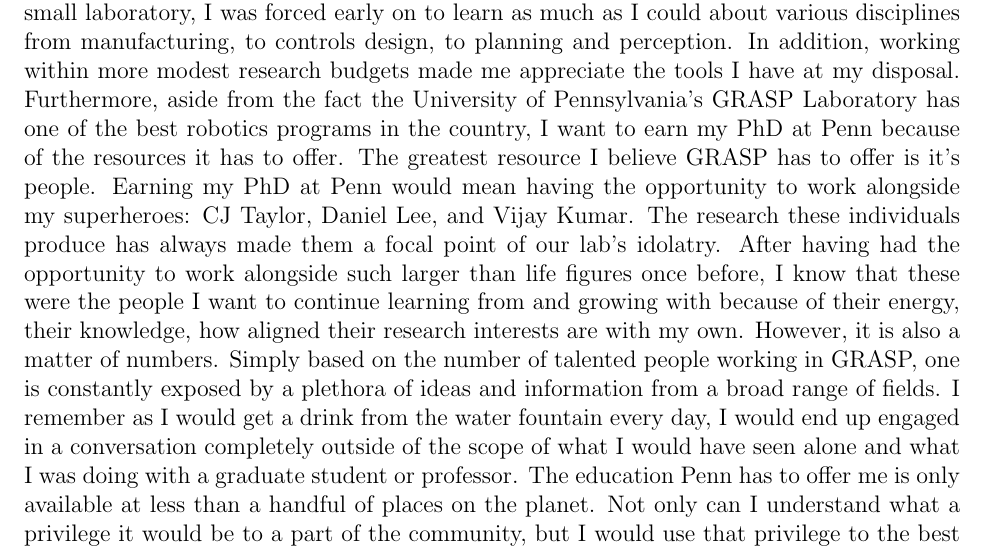
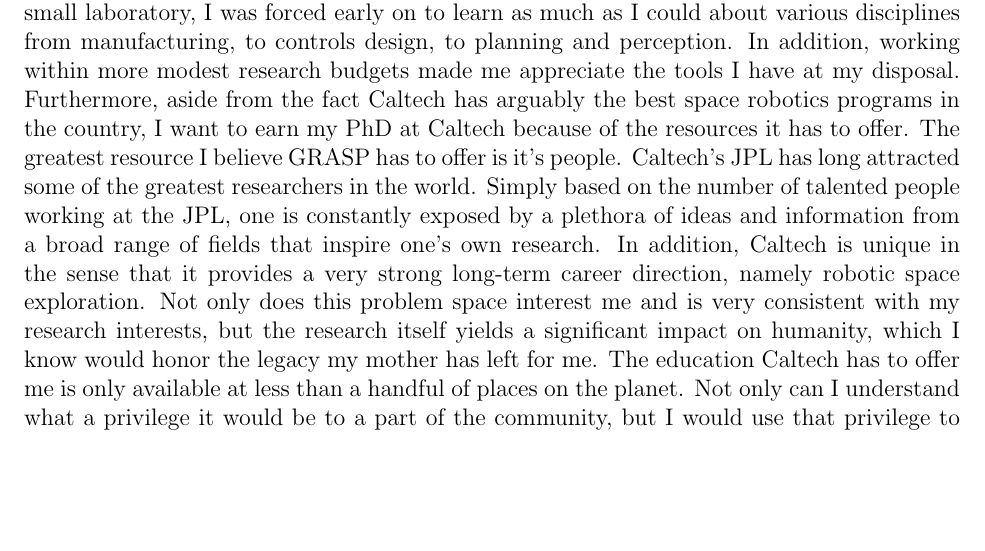
Before and after one commit to gnarang1024/personal_statement, a LaTeX document (statement.tex): part of page 3 of 3, cut so that both start at the same text, the shorter picture padded with empty space. Compiled offline with pdfLaTeX.

Commit message:
finished caltech

```diff
--- a/statement.tex
+++ b/statement.tex
@@ -152,26 +152,22 @@
 about various disciplines from manufacturing, to controls design, to planning
 and perception. In addition, working within more modest research budgets made
 me appreciate the tools I have at my disposal. Furthermore, aside from the fact
-the University of Pennsylvania’s GRASP Laboratory has one of the best robotics
-programs in the country, I want to earn my PhD at Penn because of the resources
-it has to offer. The greatest resource I believe GRASP has to offer is it's
-people.  Earning my PhD at Penn would mean having the opportunity to work
-alongside my superheroes: CJ Taylor, Daniel Lee, and Vijay Kumar. The research
-these individuals produce has always made them a focal point of our lab's
-idolatry. After having had the opportunity to work alongside such larger than
-life figures once before, I know that these were the people I want to continue
-learning from and growing with because of their energy, their knowledge, how
-aligned their research interests are with my own.  However, it is also a matter
-of numbers. Simply based on the number of talented people working in GRASP, one
-is constantly exposed by a plethora of ideas and information from a broad range
-of fields.  I remember as I would get a drink from the water fountain every
-day, I would end up engaged in a conversation completely outside of the scope
-of what I would have seen alone and what I was doing with a graduate student or
-professor. The education Penn has to offer me is only available at less than a
-handful of places on the planet. Not only can I understand what a privilege it
-would be to a part of the community, but I would use that privilege to the best
-of my ability in order to pursue my dream and honor the institution that would
-make it possible.
+Caltech has arguably the best space robotics programs in the country, I want to
+earn my PhD at Caltech because of the resources it has to offer. The greatest
+resource I believe GRASP has to offer is it's people. Caltech's JPL has long
+attracted some of the greatest researchers in the world. Simply based on the
+number of talented people working at the JPL, one is constantly exposed by a
+plethora of ideas and information from a broad range of fields that inspire
+one's own research. In addition, Caltech is unique in the sense that it
+provides a very strong long-term career direction, namely robotic space
+exploration.  Not only does this problem space interest me and is very
+consistent with my research interests, but the research itself yields a
+significant impact on humanity, which I know would honor the legacy my mother
+has left for me. The education Caltech has to offer me is only available at
+less than a handful of places on the planet. Not only can I understand what a
+privilege it would be to a part of the community, but I would use that
+privilege to the best of my ability in order to pursue my dream and honor the
+institution that would make it possible.
 
 
 \end{document}
```
